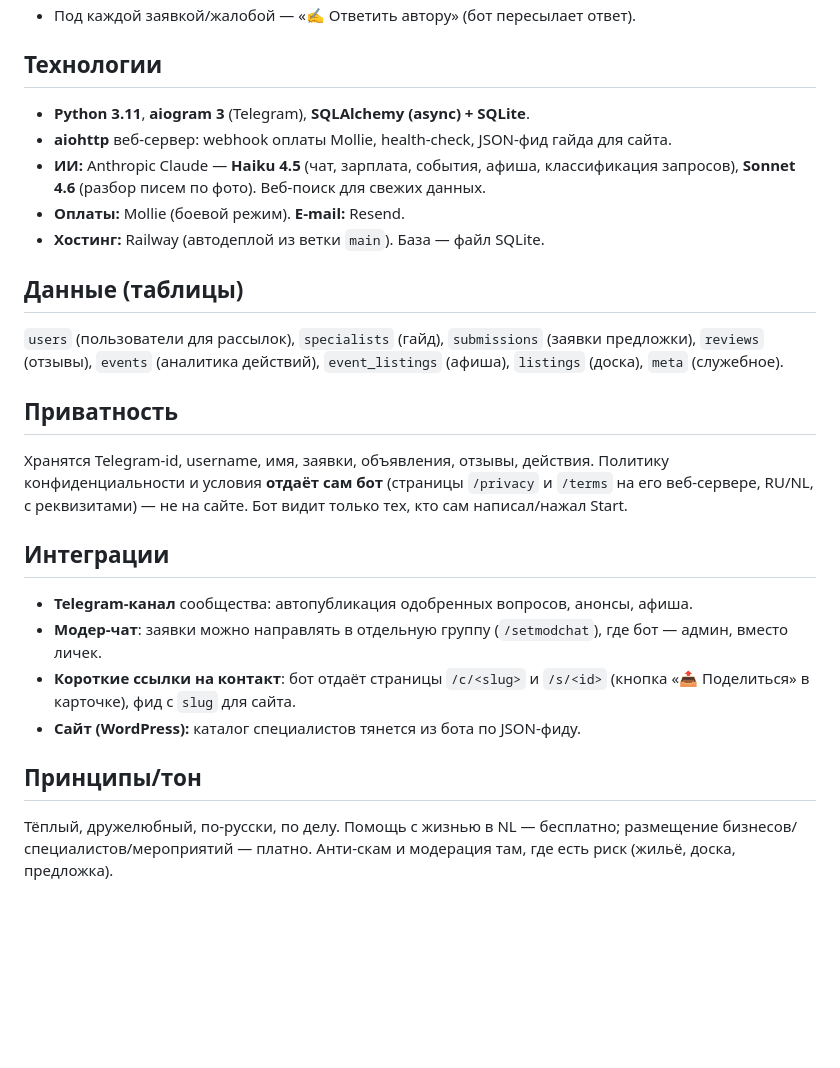
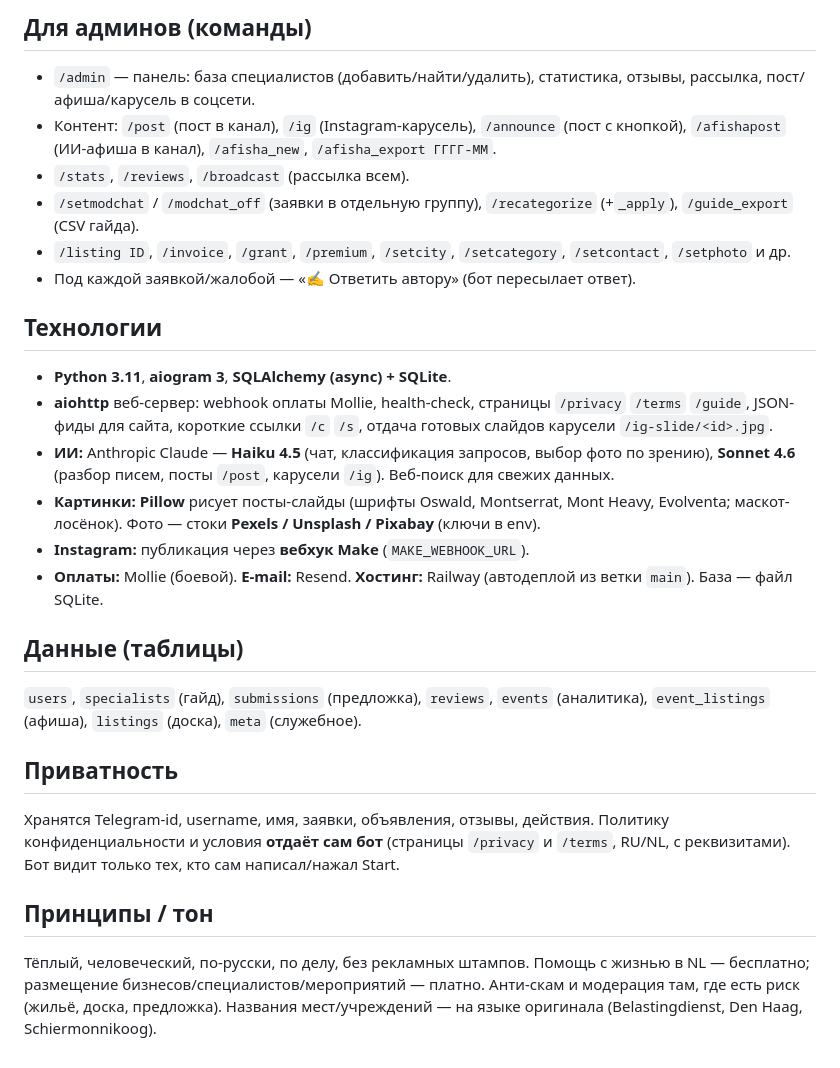
Before and after one commit to podslushanonl/podslushano-bot, a Markdown page: docs/BOT_PASSPORT.md, the part around one of its changes. Rendered like a GitHub page; blank space fills up the shorter version.

```diff
--- a/docs/BOT_PASSPORT.md
+++ b/docs/BOT_PASSPORT.md
@@ -54,36 +82,44 @@ Telegram-бот — помощник для **русскоязычных жит
+## Для админов (команды)
+- `/admin` — панель: база специалистов (добавить/найти/удалить), статистика,
+  отзывы, рассылка, пост/афиша/карусель в соцсети.
+- Контент: `/post` (пост в канал), `/ig` (Instagram-карусель), `/announce`
+  (пост с кнопкой), `/afishapost` (ИИ-афиша в канал), `/afisha_new`,
+  `/afisha_export ГГГГ-ММ`.
+- `/stats`, `/reviews`, `/broadcast` (рассылка всем).
+- `/setmodchat` / `/modchat_off` (заявки в отдельную группу), `/recategorize`
+  (+`_apply`), `/guide_export` (CSV гайда).
+- `/listing ID`, `/invoice`, `/grant`, `/premium`, `/setcity`, `/setcategory`,
+  `/setcontact`, `/setphoto` и др.
 - Под каждой заявкой/жалобой — «✍️ Ответить автору» (бот пересылает ответ).
 
 ## Технологии
-- **Python 3.11**, **aiogram 3** (Telegram), **SQLAlchemy (async) + SQLite**.
-- **aiohttp** веб-сервер: webhook оплаты Mollie, health-check, JSON-фид гайда
-  для сайта.
-- **ИИ:** Anthropic Claude — **Haiku 4.5** (чат, зарплата, события, афиша,
-  классификация запросов), **Sonnet 4.6** (разбор писем по фото). Веб-поиск
-  для свежих данных.
-- **Оплаты:** Mollie (боевой режим). **E-mail:** Resend.
-- **Хостинг:** Railway (автодеплой из ветки `main`). База — файл SQLite.
+- **Python 3.11**, **aiogram 3**, **SQLAlchemy (async) + SQLite**.
+- **aiohttp** веб-сервер: webhook оплаты Mollie, health-check, страницы
+  `/privacy` `/terms` `/guide`, JSON-фиды для сайта, короткие ссылки
+  `/c` `/s`, отдача готовых слайдов карусели `/ig-slide/<id>.jpg`.
+- **ИИ:** Anthropic Claude — **Haiku 4.5** (чат, классификация запросов,
+  выбор фото по зрению), **Sonnet 4.6** (разбор писем, посты `/post`,
+  карусели `/ig`). Веб-поиск для свежих данных.
+- **Картинки:** **Pillow** рисует посты-слайды (шрифты Oswald, Montserrat,
+  Mont Heavy, Evolventa; маскот-лосёнок). Фото — стоки **Pexels / Unsplash /
+  Pixabay** (ключи в env).
+- **Instagram:** публикация через **вебхук Make** (`MAKE_WEBHOOK_URL`).
+- **Оплаты:** Mollie (боевой). **E-mail:** Resend. **Хостинг:** Railway
+  (автодеплой из ветки `main`). База — файл SQLite.
 
 ## Данные (таблицы)
-`users` (пользователи для рассылок), `specialists` (гайд), `submissions`
-(заявки предложки), `reviews` (отзывы), `events` (аналитика действий),
-`event_listings` (афиша), `listings` (доска), `meta` (служебное).
+`users`, `specialists` (гайд), `submissions` (предложка), `reviews`,
+`events` (аналитика), `event_listings` (афиша), `listings` (доска),
+`meta` (служебное).
 
 ## Приватность
 Хранятся Telegram-id, username, имя, заявки, объявления, отзывы, действия.
 Политику конфиденциальности и условия **отдаёт сам бот** (страницы `/privacy`
-и `/terms` на его веб-сервере, RU/NL, с реквизитами) — не на сайте. Бот видит
-только тех, кто сам написал/нажал Start.
+и `/terms`, RU/NL, с реквизитами). Бот видит только тех, кто сам написал/нажал
+Start.
 
-## Интеграции
-- **Telegram-канал** сообщества: автопубликация одобренных вопросов, анонсы,
-  афиша.
-- **Модер-чат**: заявки можно направлять в отдельную группу (`/setmodchat`),
-  где бот — админ, вместо личек.
-- **Короткие ссылки на контакт**: бот отдаёт страницы `/c/<slug>` и `/s/<id>`
-  (кнопка «📤 Поделиться» в карточке), фид с `slug` для сайта.
-- **Сайт (WordPress):** каталог специалистов тянется из бота по JSON-фиду.
-
-## Принципы/тон
-Тёплый, дружелюбный, по-русски, по делу. Помощь с жизнью в NL — бесплатно;
-размещение бизнесов/специалистов/мероприятий — платно. Анти-скам и модерация
-там, где есть риск (жильё, доска, предложка).
+## Принципы / тон
+Тёплый, человеческий, по-русски, по делу, без рекламных штампов. Помощь с
+жизнью в NL — бесплатно; размещение бизнесов/специалистов/мероприятий — платно.
+Анти-скам и модерация там, где есть риск (жильё, доска, предложка). Названия
+мест/учреждений — на языке оригинала (Belastingdienst, Den Haag, Schiermonnikoog).
```
Also changed, not shown: other parts of docs/BOT_PASSPORT.md (+55 -27 lines).
